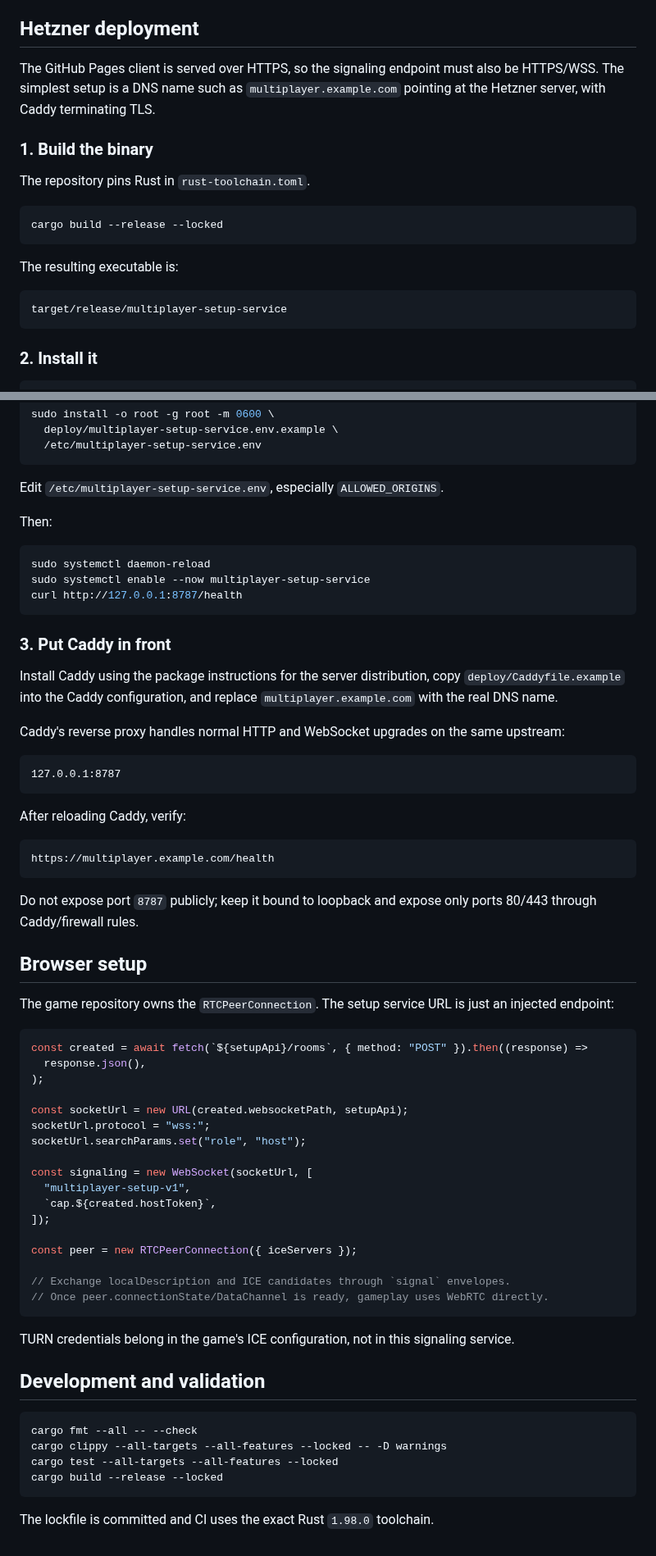
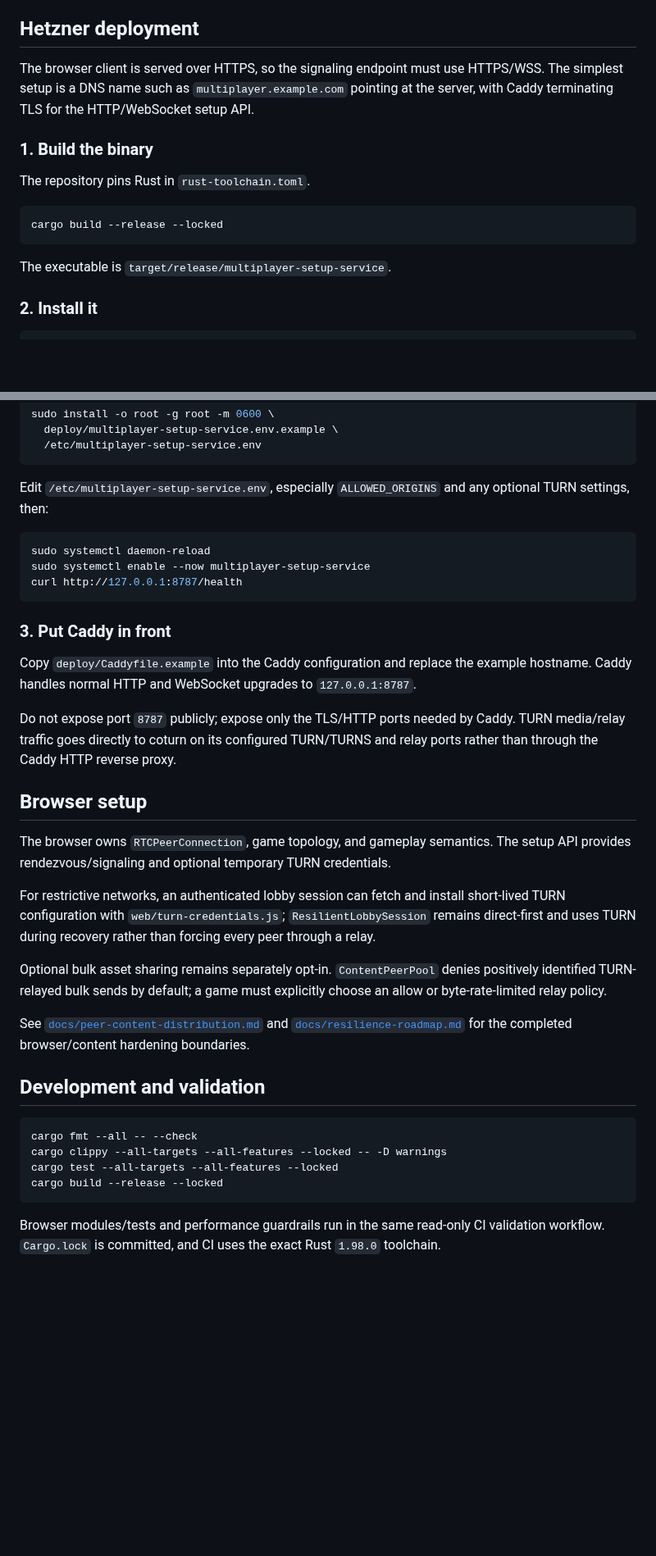
Before and after one commit to moritzbrantner/multiplayer-setup-service, a Markdown page: README.md, 2 parts joined by grey strips. Shown at 82% size. Rendered like a GitHub page; blank space fills up the shorter version.

````diff
--- a/README.md
+++ b/README.md
@@ -147,7 +119,7 @@ For production, set `ALLOWED_ORIGINS` to the exact GitHub Pages/custom origins t
 
 ## Hetzner deployment
 
-The GitHub Pages client is served over HTTPS, so the signaling endpoint must also be HTTPS/WSS. The simplest setup is a DNS name such as `multiplayer.example.com` pointing at the Hetzner server, with Caddy terminating TLS.
+The browser client is served over HTTPS, so the signaling endpoint must use HTTPS/WSS. The simplest setup is a DNS name such as `multiplayer.example.com` pointing at the server, with Caddy terminating TLS for the HTTP/WebSocket setup API.
 
 ### 1. Build the binary
 
@@ -157,11 +129,7 @@ The repository pins Rust in `rust-toolchain.toml`.
 cargo build --release --locked
 ```
 
-The resulting executable is:
-
-```text
-target/release/multiplayer-setup-service
-```
+The executable is `target/release/multiplayer-setup-service`.
 
 ### 2. Install it
 
@@ -181,9 +149,7 @@ sudo install -o root -g root -m 0600 \
   /etc/multiplayer-setup-service.env
 ```
 
-Edit `/etc/multiplayer-setup-service.env`, especially `ALLOWED_ORIGINS`.
-
-Then:
+Edit `/etc/multiplayer-setup-service.env`, especially `ALLOWED_ORIGINS` and any optional TURN settings, then:
 
 ```bash
 sudo systemctl daemon-reload
@@ -193,47 +159,19 @@ curl http://127.0.0.1:8787/health
 
 ### 3. Put Caddy in front
 
-Install Caddy using the package instructions for the server distribution, copy `deploy/Caddyfile.example` into the Caddy configuration, and replace `multiplayer.example.com` with the real DNS name.
+Copy `deploy/Caddyfile.example` into the Caddy configuration and replace the example hostname. Caddy handles normal HTTP and WebSocket upgrades to `127.0.0.1:8787`.
 
-Caddy's reverse proxy handles normal HTTP and WebSocket upgrades on the same upstream:
-
-```text
-127.0.0.1:8787
-```
-
-After reloading Caddy, verify:
-
-```text
-https://multiplayer.example.com/health
-```
-
-Do not expose port `8787` publicly; keep it bound to loopback and expose only ports 80/443 through Caddy/firewall rules.
+Do not expose port `8787` publicly; expose only the TLS/HTTP ports needed by Caddy. TURN media/relay traffic goes directly to coturn on its configured TURN/TURNS and relay ports rather than through the Caddy HTTP reverse proxy.
 
 ## Browser setup
 
-The game repository owns the `RTCPeerConnection`. The setup service URL is just an injected endpoint:
+The browser owns `RTCPeerConnection`, game topology, and gameplay semantics. The setup API provides rendezvous/signaling and optional temporary TURN credentials.
 
-```ts
-const created = await fetch(`${setupApi}/rooms`, { method: "POST" }).then((response) =>
-  response.json(),
-);
+For restrictive networks, an authenticated lobby session can fetch and install short-lived TURN configuration with `web/turn-credentials.js`; `ResilientLobbySession` remains direct-first and uses TURN during recovery rather than forcing every peer through a relay.
 
-const socketUrl = new URL(created.websocketPath, setupApi);
-socketUrl.protocol = "wss:";
-socketUrl.searchParams.set("role", "host");
+Optional bulk asset sharing remains separately opt-in. `ContentPeerPool` denies positively identified TURN-relayed bulk sends by default; a game must explicitly choose an allow or byte-rate-limited relay policy.
 
-const signaling = new WebSocket(socketUrl, [
-  "multiplayer-setup-v1",
-  `cap.${created.hostToken}`,
-]);
-
-const peer = new RTCPeerConnection({ iceServers });
-
-// Exchange localDescription and ICE candidates through `signal` envelopes.
-// Once peer.connectionState/DataChannel is ready, gameplay uses WebRTC directly.
-```
-
-TURN credentials belong in the game's ICE configuration, not in this signaling service.
+See [`docs/peer-content-distribution.md`](docs/peer-content-distribution.md) and [`docs/resilience-roadmap.md`](docs/resilience-roadmap.md) for the completed browser/content hardening boundaries.
 
 ## Development and validation
 
@@ -244,4 +182,4 @@ cargo test --all-targets --all-features --locked
 cargo build --release --locked
 ```
 
-The lockfile is committed and CI uses the exact Rust `1.98.0` toolchain.
+Browser modules/tests and performance guardrails run in the same read-only CI validation workflow. `Cargo.lock` is committed, and CI uses the exact Rust `1.98.0` toolchain.
````
Also changed, not shown: other parts of README.md (+56 -84 lines).
